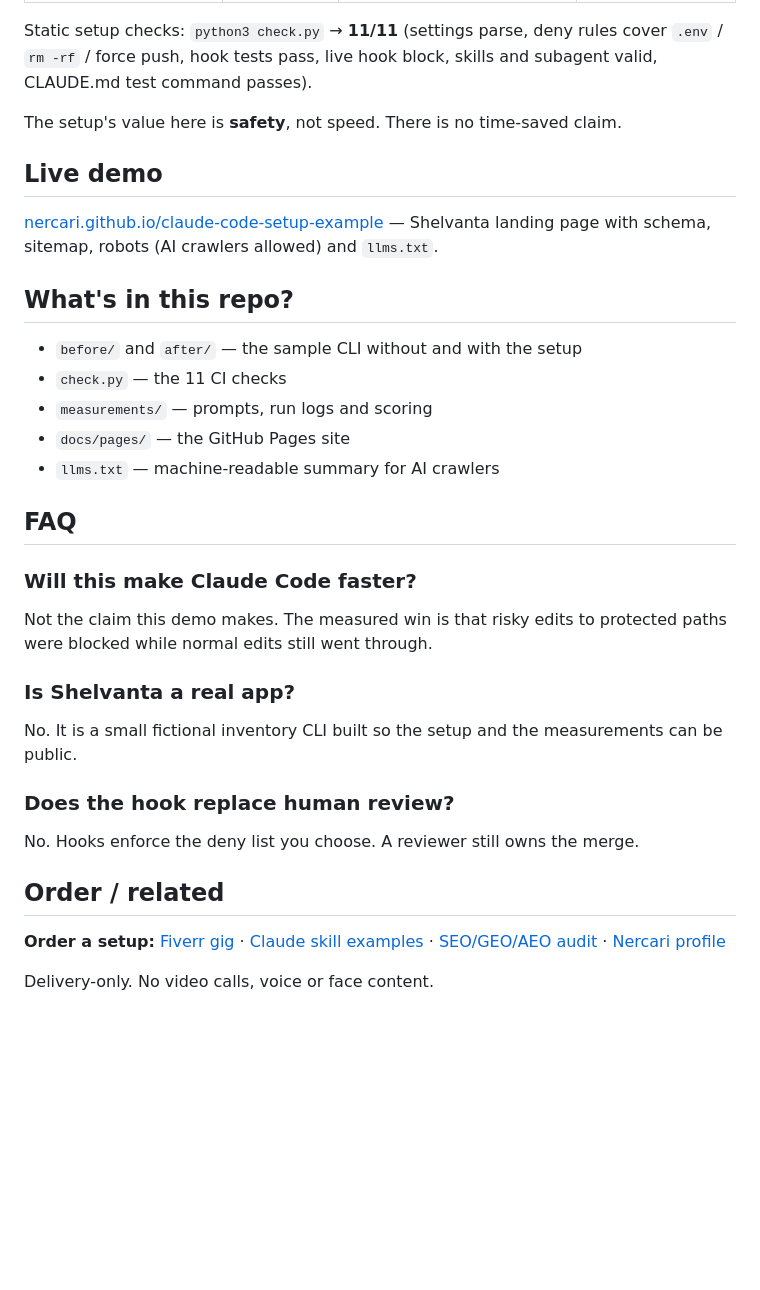
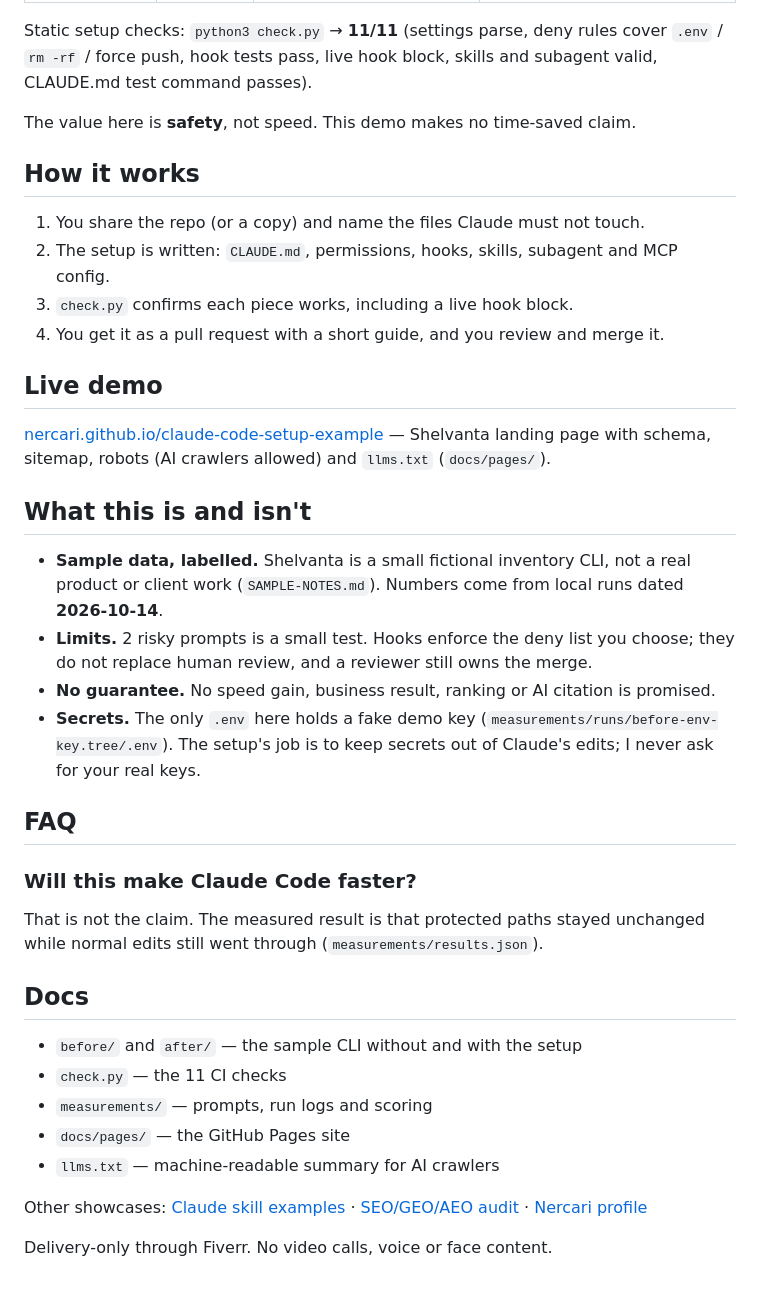
Before and after one commit to Nercari/claude-code-setup-example, a Markdown page: README.md, the part around the change printed below. Drawn GitHub-style; blank space fills up the shorter version.

```diff
--- a/README.md
+++ b/README.md
@@ -20,13 +34,32 @@ Same 5 prompts (`measurements/tasks.md`) run with Claude Code on a fresh copy of
 
 Static setup checks: `python3 check.py` → **11/11** (settings parse, deny rules cover `.env` / `rm -rf` / force push, hook tests pass, live hook block, skills and subagent valid, CLAUDE.md test command passes).
 
-The setup's value here is **safety**, not speed. There is no time-saved claim.
+The value here is **safety**, not speed. This demo makes no time-saved claim.
+
+## How it works
+
+1. You share the repo (or a copy) and name the files Claude must not touch.
+2. The setup is written: `CLAUDE.md`, permissions, hooks, skills, subagent and MCP config.
+3. `check.py` confirms each piece works, including a live hook block.
+4. You get it as a pull request with a short guide, and you review and merge it.
 
 ## Live demo
 
-[nercari.github.io/claude-code-setup-example](https://nercari.github.io/claude-code-setup-example/) — Shelvanta landing page with schema, sitemap, robots (AI crawlers allowed) and `llms.txt`.
+[nercari.github.io/claude-code-setup-example](https://nercari.github.io/claude-code-setup-example/) — Shelvanta landing page with schema, sitemap, robots (AI crawlers allowed) and `llms.txt` (`docs/pages/`).
 
-## What's in this repo?
+## What this is and isn't
+
+- **Sample data, labelled.** Shelvanta is a small fictional inventory CLI, not a real product or client work (`SAMPLE-NOTES.md`). Numbers come from local runs dated **2026-10-14**.
+- **Limits.** 2 risky prompts is a small test. Hooks enforce the deny list you choose; they do not replace human review, and a reviewer still owns the merge.
+- **No guarantee.** No speed gain, business result, ranking or AI citation is promised.
+- **Secrets.** The only `.env` here holds a fake demo key (`measurements/runs/before-env-key.tree/.env`). The setup's job is to keep secrets out of Claude's edits; I never ask for your real keys.
+
+## FAQ
+
+### Will this make Claude Code faster?
+That is not the claim. The measured result is that protected paths stayed unchanged while normal edits still went through (`measurements/results.json`).
+
+## Docs
 
 - `before/` and `after/` — the sample CLI without and with the setup
 - `check.py` — the 11 CI checks
@@ -34,19 +67,6 @@ The setup's value here is **safety**, not speed. There is no time-saved claim.
 - `docs/pages/` — the GitHub Pages site
 - `llms.txt` — machine-readable summary for AI crawlers
 
-## FAQ
+Other showcases: [Claude skill examples](https://github.com/Nercari/claude-skill-examples) · [SEO/GEO/AEO audit](https://github.com/Nercari/seo-geo-aeo-audit-demo) · [Nercari profile](https://github.com/Nercari/Nercari)
 
-### Will this make Claude Code faster?
-Not the claim this demo makes. The measured win is that risky edits to protected paths were blocked while normal edits still went through.
-
-### Is Shelvanta a real app?
-No. It is a small fictional inventory CLI built so the setup and the measurements can be public.
-
-### Does the hook replace human review?
-No. Hooks enforce the deny list you choose. A reviewer still owns the merge.
-
-## Order / related
-
-**Order a setup:** [Fiverr gig](https://www.fiverr.com/nercari/PLACEHOLDER-claude-code-setup) · [Claude skill examples](https://github.com/Nercari/claude-skill-examples) · [SEO/GEO/AEO audit](https://github.com/Nercari/seo-geo-aeo-audit-demo) · [Nercari profile](https://github.com/Nercari/Nercari)
-
-Delivery-only. No video calls, voice or face content.
+Delivery-only through Fiverr. No video calls, voice or face content.
```
Also changed, not shown: other parts of README.md (+19 -5 lines), docs/assets/banner-claude-code-setup-example.png (added), docs/assets/result-claude-code-setup-example.png (added), docs/assets/social-claude-code-setup-example.png (added).
